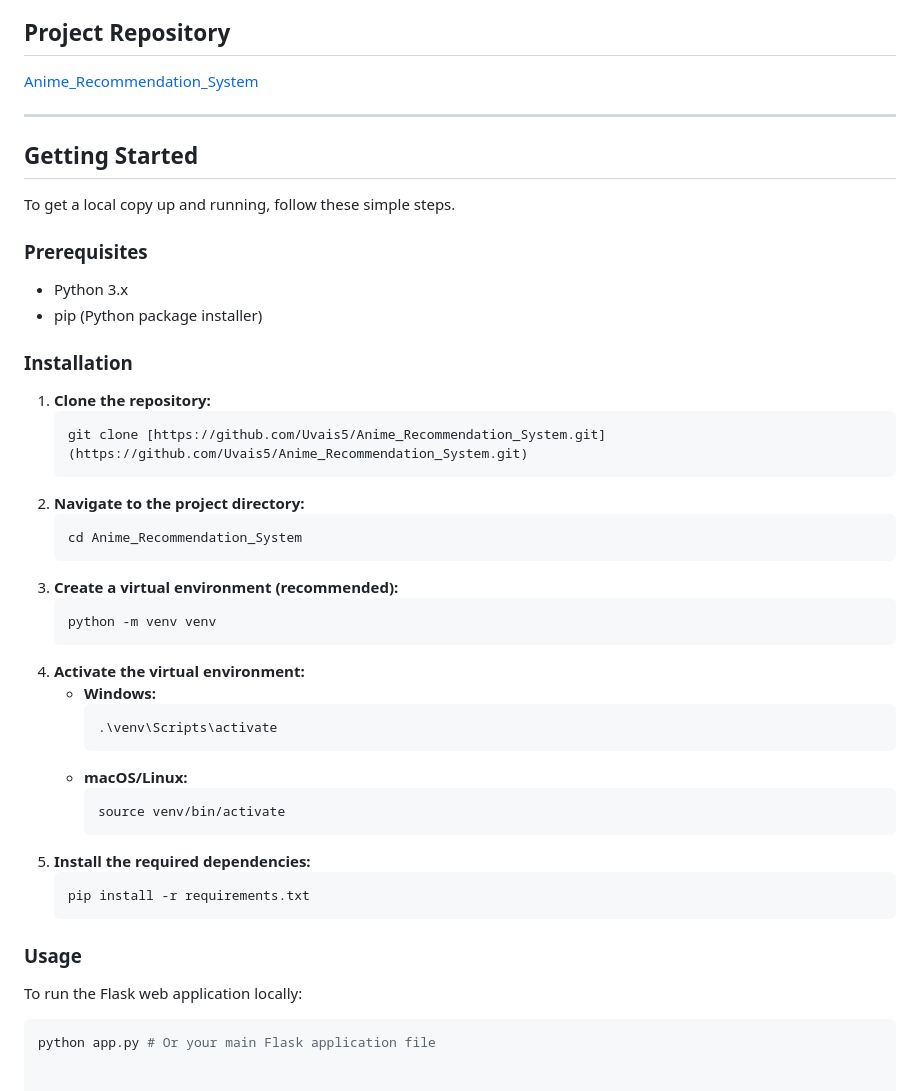
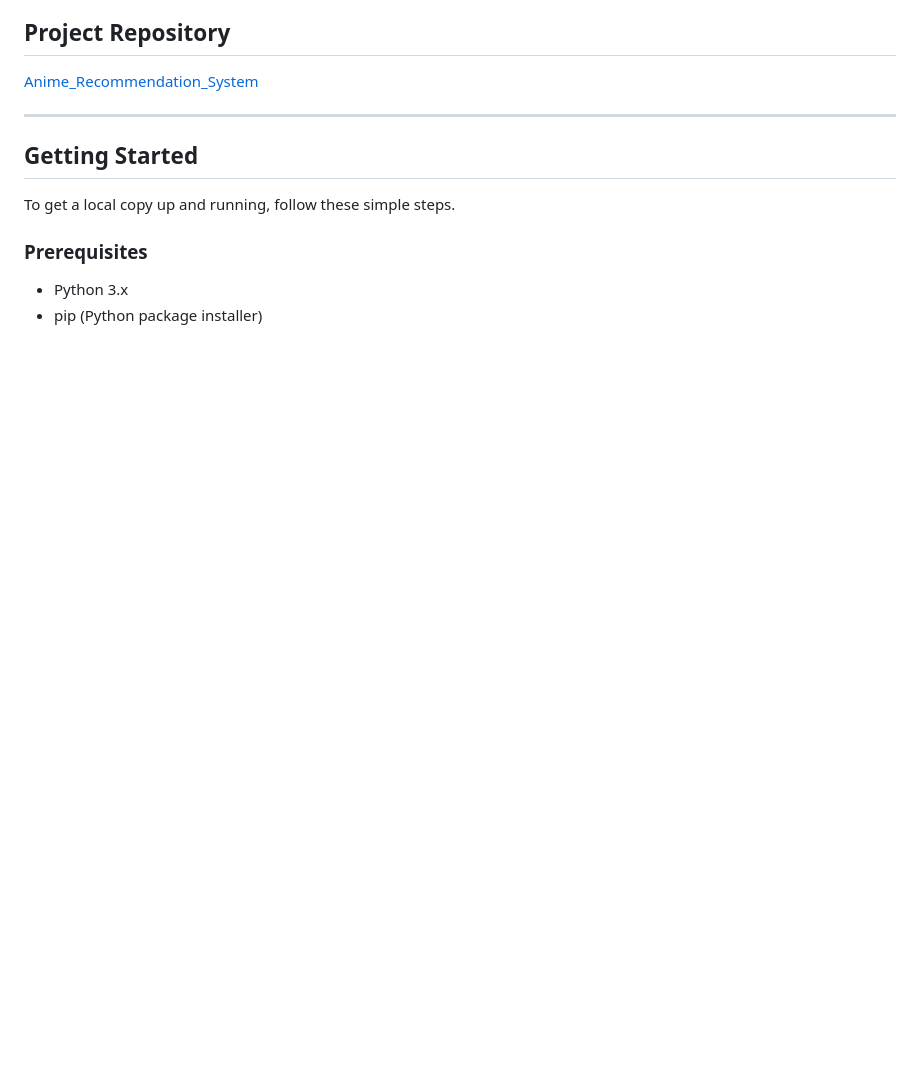
Before and after one commit to Uvais5/Anime_Recommendation_System, a Markdown page: README.md, the part around one of its changes. Rendered like a GitHub page; blank space fills up the shorter version.

````diff
--- a/README.md
+++ b/README.md
@@ -66,37 +67,4 @@ To get a local copy up and running, follow these simple steps.
 * Python 3.x
 * pip (Python package installer)
 
-### Installation
-
-1.  **Clone the repository:**
-    ```bash
-    git clone [https://github.com/Uvais5/Anime_Recommendation_System.git](https://github.com/Uvais5/Anime_Recommendation_System.git)
-    ```
-2.  **Navigate to the project directory:**
-    ```bash
-    cd Anime_Recommendation_System
-    ```
-3.  **Create a virtual environment (recommended):**
-    ```bash
-    python -m venv venv
-    ```
-4.  **Activate the virtual environment:**
-    * **Windows:**
-        ```bash
-        .\venv\Scripts\activate
-        ```
-    * **macOS/Linux:**
-        ```bash
-        source venv/bin/activate
-        ```
-5.  **Install the required dependencies:**
-    ```bash
-    pip install -r requirements.txt
-    ```
-
-### Usage
-
-To run the Flask web application locally:
-
-```bash
-python app.py # Or your main Flask application file
+###
````
Also changed, not shown: other parts of README.md (+4 -3 lines).
